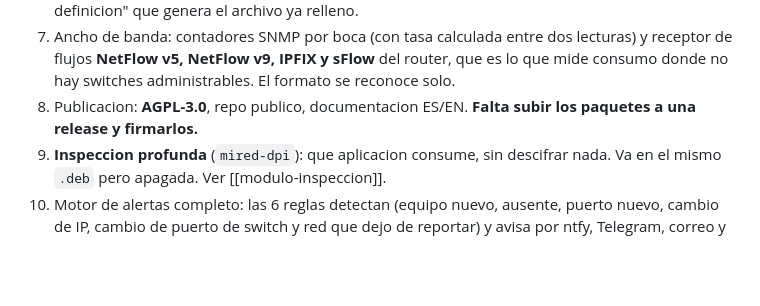
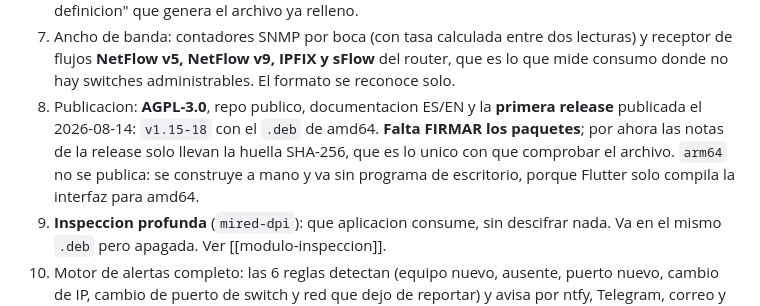
Before and after one commit to tuxormax/mired, a Markdown page: memoria-claude/mired.md, the part around the change. GitHub-like rendering; blank space fills up the shorter version.

```diff
--- a/memoria-claude/mired.md
+++ b/memoria-claude/mired.md
@@ -112,8 +112,12 @@ duplique filas.
    lecturas) y receptor de flujos **NetFlow v5, NetFlow v9, IPFIX y sFlow** del
    router, que es lo que mide consumo donde no hay switches administrables. El
    formato se reconoce solo.
-9. Publicacion: **AGPL-3.0**, repo publico, documentacion ES/EN. **Falta subir
-   los paquetes a una release y firmarlos.**
+9. Publicacion: **AGPL-3.0**, repo publico, documentacion ES/EN y la **primera
+   release** publicada el 2026-08-14: `v1.15-18` con el `.deb` de amd64.
+   **Falta FIRMAR los paquetes**; por ahora las notas de la release solo llevan
+   la huella SHA-256, que es lo unico con que comprobar el archivo.
+   `arm64` no se publica: se construye a mano y va sin programa de escritorio,
+   porque Flutter solo compila la interfaz para amd64.
 10. **Inspeccion profunda** (`mired-dpi`): que aplicacion consume, sin descifrar
    nada. Va en el mismo `.deb` pero apagada. Ver [[modulo-inspeccion]].
 7. Motor de alertas completo: las 6 reglas detectan (equipo nuevo, ausente,
```
Also changed, not shown: PLAN.md (+1 -1 lines), README.md (+10 -1 lines).
